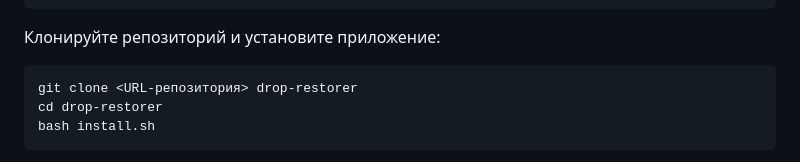
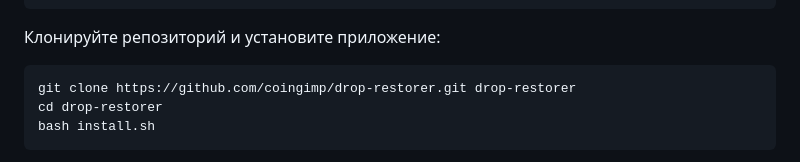
Before and after one commit to coingimp/drop-restorer, a Markdown page: INSTALL.md, the part around the change. Rendered like a GitHub page.

````diff
--- a/INSTALL.md
+++ b/INSTALL.md
@@ -25,7 +25,7 @@ PYTHON_BIN=python3.11 bash install.sh
 Клонируйте репозиторий и установите приложение:
 
 ```bash
-git clone <URL-репозитория> drop-restorer
+git clone https://github.com/coingimp/drop-restorer.git drop-restorer
 cd drop-restorer
 bash install.sh
 ```
````
Also changed, not shown: README.md (+19 -3 lines).
